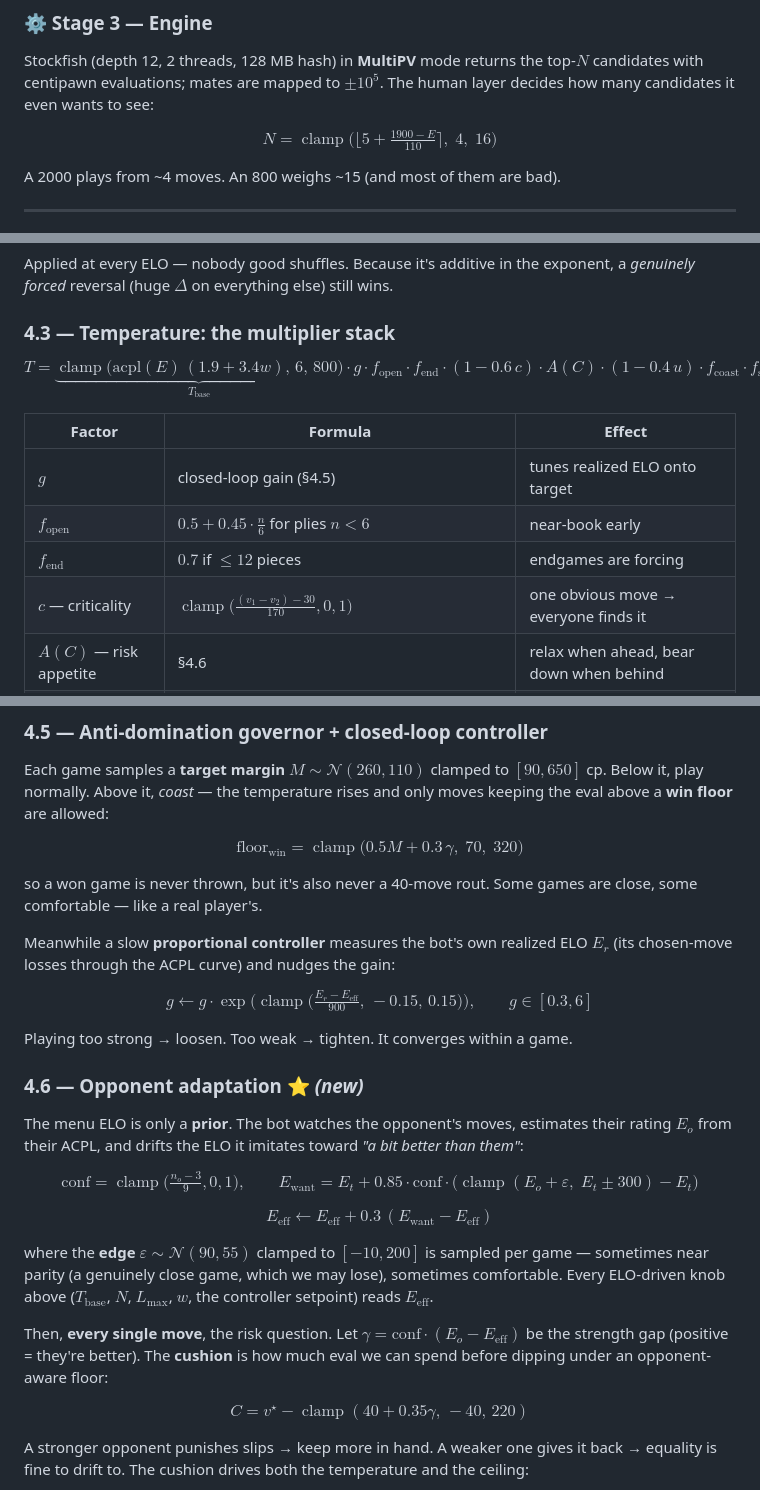
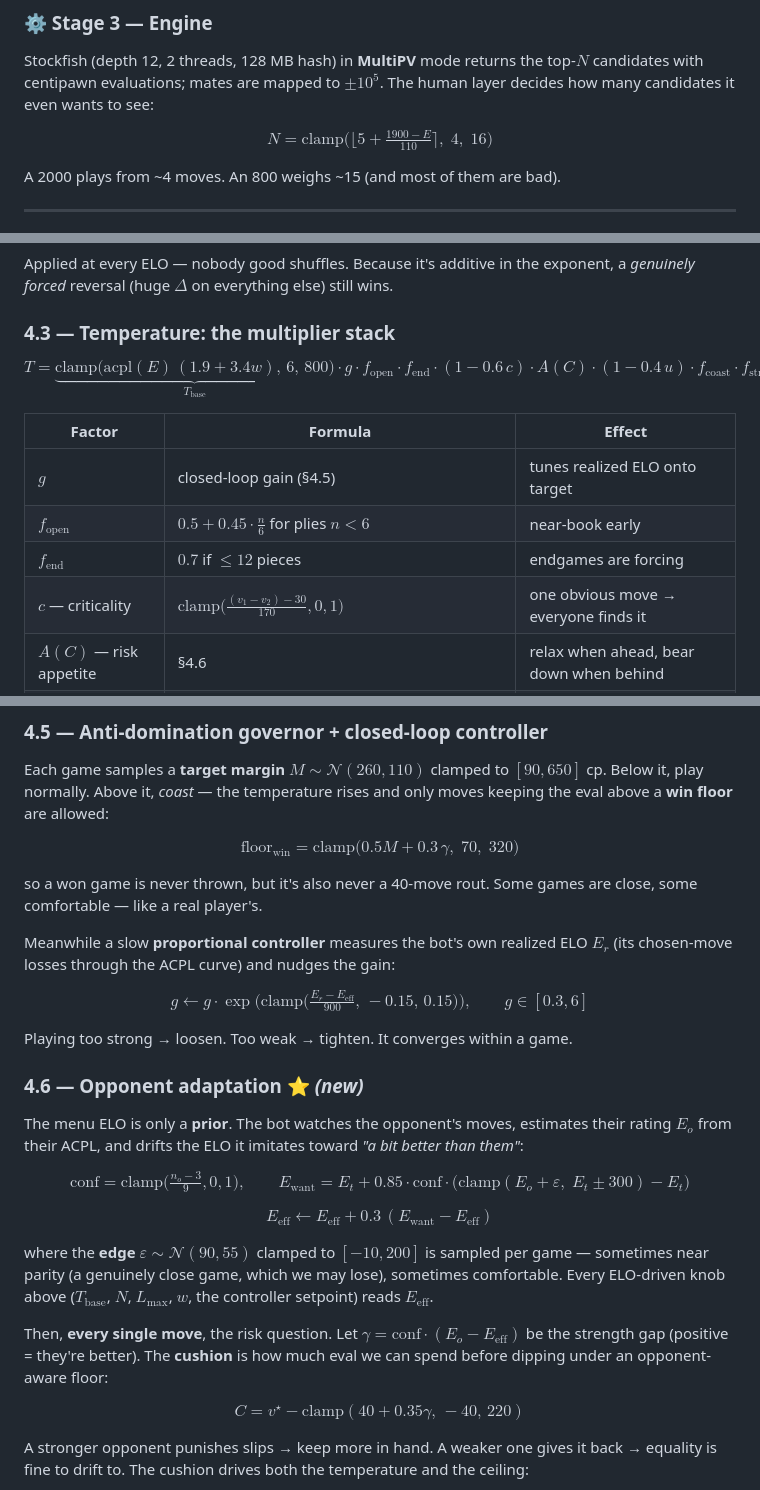
Before and after one commit to Kryskata-C/chessbot, a Markdown page: README.md, 3 parts joined by grey strips. GitHub-like rendering.

Commit message:
Fix README math: replace disallowed \operatorname with \mathrm

```diff
--- a/README.md
+++ b/README.md
@@ -81,7 +81,7 @@ Raw recognition is noisy: mid-animation frames, hover highlights, premove arrows
 Stockfish (depth 12, 2 threads, 128 MB hash) in **MultiPV** mode returns the top-$N$ candidates with centipawn evaluations; mates are mapped to $\pm 10^5$. The human layer decides how many candidates it even wants to see:
 
 $$
-N = \operatorname{clamp}\!\Big(\big\lfloor 5 + \tfrac{1900 - E}{110} \big\rceil,\; 4,\; 16\Big)
+N = \mathrm{clamp}\!\Big(\big\lfloor 5 + \tfrac{1900 - E}{110} \big\rceil,\; 4,\; 16\Big)
 $$
 
 A 2000 plays from ~4 moves. An 800 weighs ~15 (and most of them are bad).
@@ -150,7 +150,7 @@ Applied at every ELO — nobody good shuffles. Because it's additive in the expo
 ### 4.3 — Temperature: the multiplier stack
 
 $$
-T = \underbrace{\operatorname{clamp}\big(\text{acpl}(E)\,(1.9 + 3.4w),\,6,\,800\big)}_{T_{\text{base}}}
+T = \underbrace{\mathrm{clamp}\big(\text{acpl}(E)\,(1.9 + 3.4w),\,6,\,800\big)}_{T_{\text{base}}}
 \cdot g
 \cdot f_{\text{open}}
 \cdot f_{\text{end}}
@@ -166,7 +166,7 @@ $$
 | $g$ | closed-loop gain (§4.5) | tunes realized ELO onto target |
 | $f_{\text{open}}$ | $0.5 + 0.45\cdot\tfrac{n}{6}$ for plies $n<6$ | near-book early |
 | $f_{\text{end}}$ | $0.7$ if $\le 12$ pieces | endgames are forcing |
-| $c$ — criticality | $\operatorname{clamp}\!\big(\tfrac{(v_1 - v_2) - 30}{170},0,1\big)$ | one obvious move → everyone finds it |
+| $c$ — criticality | $\mathrm{clamp}\!\big(\tfrac{(v_1 - v_2) - 30}{170},0,1\big)$ | one obvious move → everyone finds it |
 | $A(C)$ — risk appetite | §4.6 | relax when ahead, bear down when behind |
 | $u$ — trend urgency | OLS slope of last 6 evals; $u = \min(1, \lvert\beta\rvert/100)$ if $\beta<0$ | sliding downhill → focus |
 | $f_{\text{coast}}$ | $1 + \min\!\big(\tfrac{v^\star - M}{M}, 1.5\big)$ when $v^\star > M$ | anti-domination governor |
@@ -189,7 +189,7 @@ The engine's top-$N$ are all *reasonable*. Real weak-player blunders live furthe
 Each game samples a **target margin** $M \sim \mathcal{N}(260, 110)$ clamped to $[90, 650]$ cp. Below it, play normally. Above it, *coast* — the temperature rises and only moves keeping the eval above a **win floor** are allowed:
 
 $$
-\text{floor}_{\text{win}} = \operatorname{clamp}\big(0.5M + 0.3\,\gamma,\; 70,\; 320\big)
+\text{floor}_{\text{win}} = \mathrm{clamp}\big(0.5M + 0.3\,\gamma,\; 70,\; 320\big)
 $$
 
 so a won game is never thrown, but it's also never a 40-move rout. Some games are close, some comfortable — like a real player's.
@@ -197,7 +197,7 @@ so a won game is never thrown, but it's also never a 40-move rout. Some games ar
 Meanwhile a slow **proportional controller** measures the bot's own realized ELO $E_r$ (its chosen-move losses through the ACPL curve) and nudges the gain:
 
 $$
-g \leftarrow g\cdot\exp\!\Big(\operatorname{clamp}\!\big(\tfrac{E_r - E_{\text{eff}}}{900},\,-0.15,\,0.15\big)\Big), \qquad g\in[0.3, 6]
+g \leftarrow g\cdot\exp\!\Big(\mathrm{clamp}\!\big(\tfrac{E_r - E_{\text{eff}}}{900},\,-0.15,\,0.15\big)\Big), \qquad g\in[0.3, 6]
 $$
 
 Playing too strong → loosen. Too weak → tighten. It converges within a game.
@@ -207,8 +207,8 @@ Playing too strong → loosen. Too weak → tighten. It converges within a game.
 The menu ELO is only a **prior**. The bot watches the opponent's moves, estimates their rating $E_o$ from their ACPL, and drifts the ELO it imitates toward *"a bit better than them"*:
 
 $$
-\text{conf} = \operatorname{clamp}\!\Big(\tfrac{n_o - 3}{9},0,1\Big),\qquad
-E_{\text{want}} = E_t + 0.85\cdot\text{conf}\cdot\Big(\operatorname{clamp}(E_o + \varepsilon,\; E_t \pm 300) - E_t\Big)
+\text{conf} = \mathrm{clamp}\!\Big(\tfrac{n_o - 3}{9},0,1\Big),\qquad
+E_{\text{want}} = E_t + 0.85\cdot\text{conf}\cdot\Big(\mathrm{clamp}(E_o + \varepsilon,\; E_t \pm 300) - E_t\Big)
 $$
 
 $$
@@ -220,7 +220,7 @@ where the **edge** $\varepsilon \sim \mathcal{N}(90, 55)$ clamped to $[-10, 200]
 Then, **every single move**, the risk question. Let $\gamma = \text{conf}\cdot(E_o - E_{\text{eff}})$ be the strength gap (positive = they're better). The **cushion** is how much eval we can spend before dipping under an opponent-aware floor:
 
 $$
-C = v^\star - \operatorname{clamp}(40 + 0.35\gamma,\,-40,\,220)
+C = v^\star - \mathrm{clamp}(40 + 0.35\gamma,\,-40,\,220)
 $$
 
 A stronger opponent punishes slips → keep more in hand. A weaker one gives it back → equality is fine to drift to. The cushion drives both the temperature and the ceiling:
```
Also changed, not shown: other parts of README.md (+1 -1 lines).
